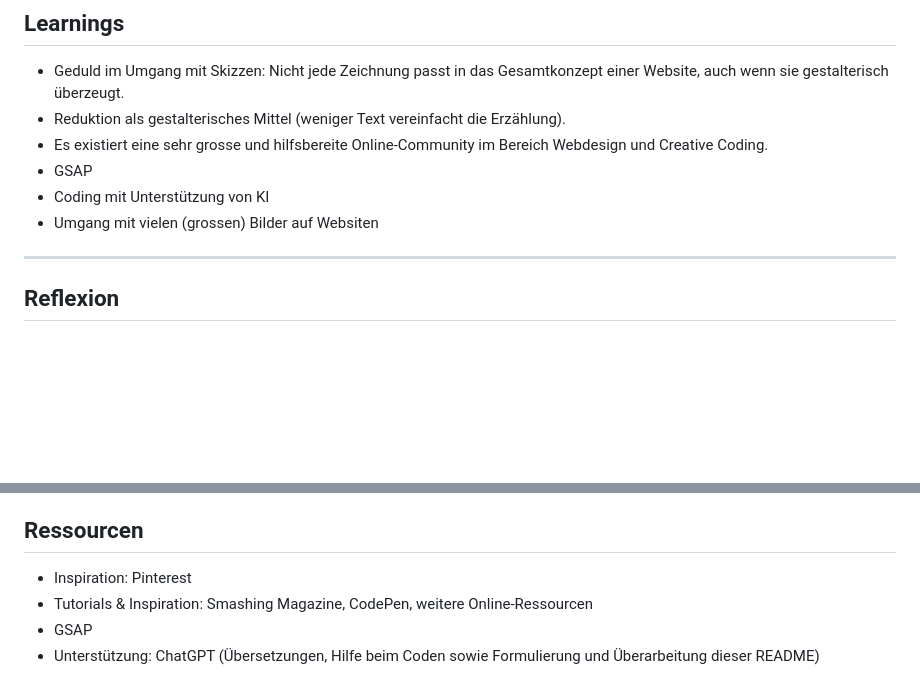
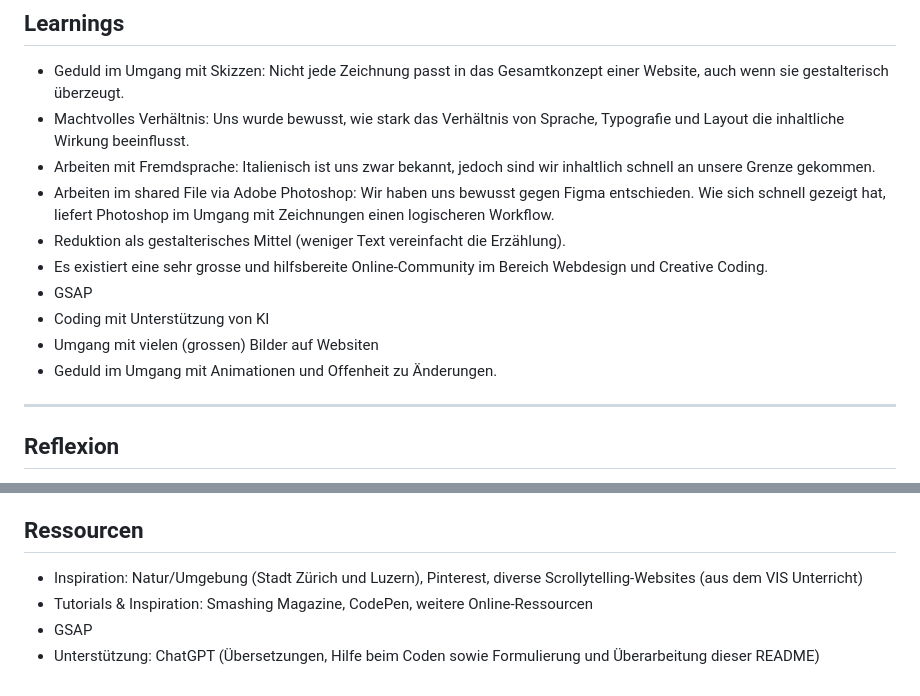
Before and after one commit to czuellig/scrollytelling-la-riconquista, a Markdown page: README.md, 2 parts joined by grey strips. Rendered like a GitHub page; blank space fills up the shorter version.

Commit message:
ÜA readme

```diff
--- a/README.md
+++ b/README.md
@@ -52,11 +52,15 @@ Ein zweites Problem, das viel Zeit in Anspruch nahm, war ein klassischer Anfäng
 ## Learnings
 
 - Geduld im Umgang mit Skizzen: Nicht jede Zeichnung passt in das Gesamtkonzept einer Website, auch wenn sie gestalterisch überzeugt.
+- Machtvolles Verhältnis: Uns wurde bewusst, wie stark das Verhältnis von Sprache, Typografie und Layout die inhaltliche Wirkung beeinflusst.
+- Arbeiten mit Fremdsprache: Italienisch ist uns zwar bekannt, jedoch sind wir inhaltlich schnell an unsere Grenze gekommen.
+- Arbeiten im shared File via Adobe Photoshop: Wir haben uns bewusst gegen Figma entschieden. Wie sich schnell gezeigt hat, liefert Photoshop im Umgang mit Zeichnungen einen logischeren Workflow.
 - Reduktion als gestalterisches Mittel (weniger Text vereinfacht die Erzählung).
 - Es existiert eine sehr grosse und hilfsbereite Online-Community im Bereich Webdesign und Creative Coding.
 - GSAP
 - Coding mit Unterstützung von KI
 - Umgang mit vielen (grossen) Bilder auf Websiten
+- Geduld im Umgang mit Animationen und Offenheit zu Änderungen.
 
 ---
 
@@ -70,7 +74,7 @@ Abschliessend sind wir jedoch sehr zufrieden und auch begeistert darüber, wie v
 
 ## Ressourcen
 
-- Inspiration: Pinterest
+- Inspiration: Natur/Umgebung (Stadt Zürich und Luzern), Pinterest, diverse Scrollytelling-Websites (aus dem VIS Unterricht)
 - Tutorials & Inspiration: Smashing Magazine, CodePen, weitere Online-Ressourcen
 - GSAP
 - Unterstützung: ChatGPT (Übersetzungen, Hilfe beim Coden sowie Formulierung und Überarbeitung dieser README)
```
